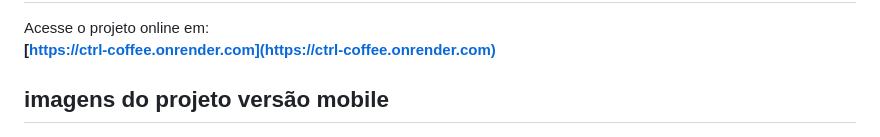
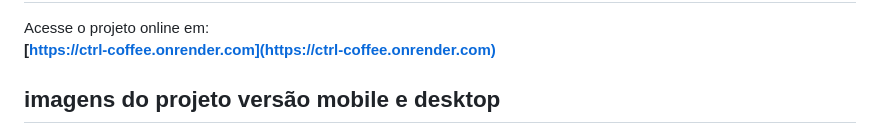
Before and after one commit to karimoreira/Cafeteria_Ctrl_Coffee, a Markdown page: readme.md, the part around the change. GitHub-like rendering.

Commit message:
feat: update readme.md

```diff
--- a/readme.md
+++ b/readme.md
@@ -7,7 +7,7 @@ Projeto completo de uma cafeteria fictícia, desenvolvido com foco em uma experi
 Acesse o projeto online em:
 **[https://ctrl-coffee.onrender.com](https://ctrl-coffee.onrender.com)**
 
-## imagens do projeto versão mobile
+## imagens do projeto versão mobile e desktop
 
 <div align="center" style="display: flex; gap: 10px; justify-content: center;">
 
```
